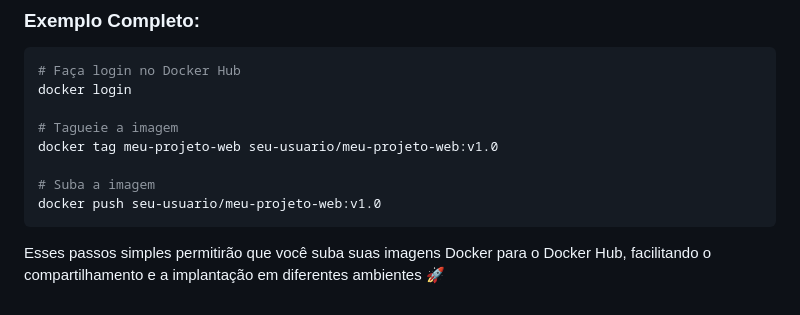
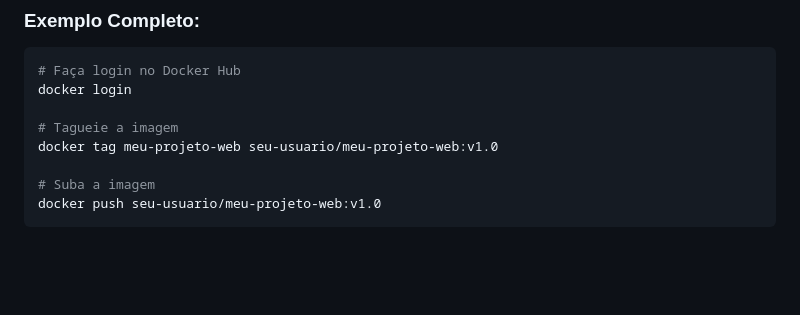
Before and after one commit to GilsonRavaiani/ravaiani, a Markdown page: README.md, the part around the change. GitHub-like rendering; blank space fills up the shorter version.

````diff
--- a/README.md
+++ b/README.md
@@ -100,5 +100,3 @@ docker tag meu-projeto-web seu-usuario/meu-projeto-web:v1.0
 # Suba a imagem
 docker push seu-usuario/meu-projeto-web:v1.0
 ```
-
-Esses passos simples permitirão que você suba suas imagens Docker para o Docker Hub, facilitando o compartilhamento e a implantação em diferentes ambientes 🚀
````
